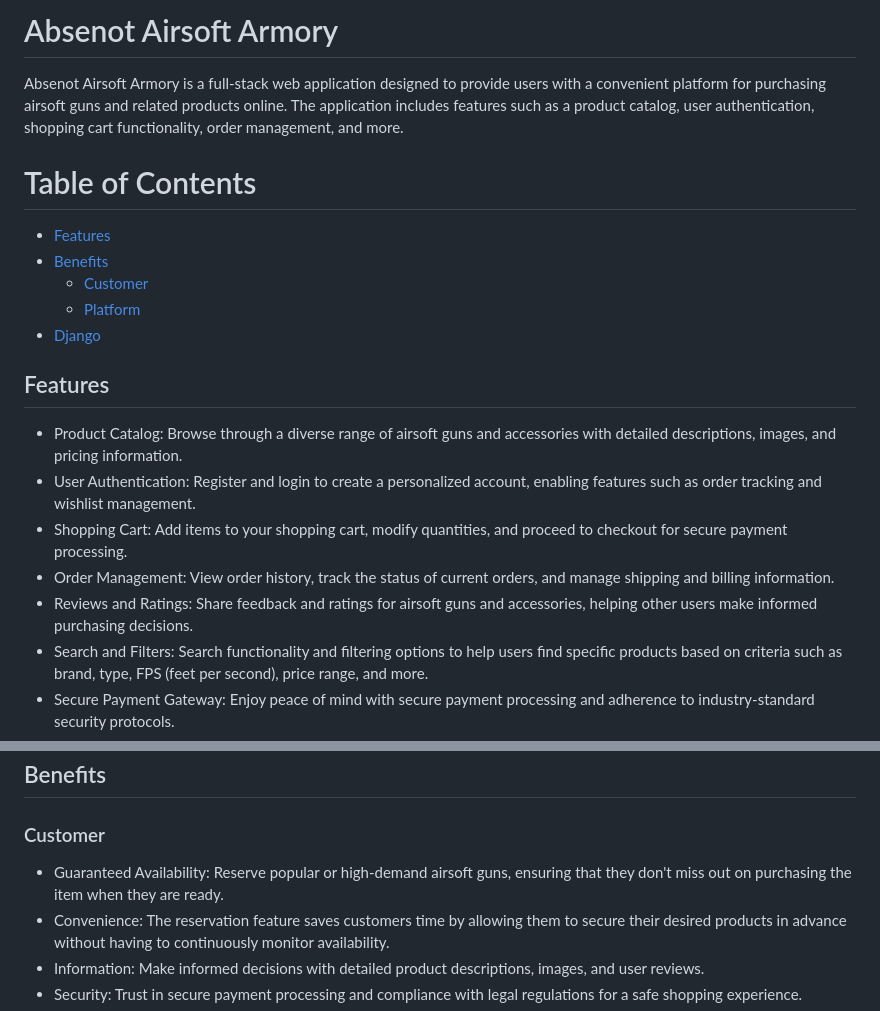
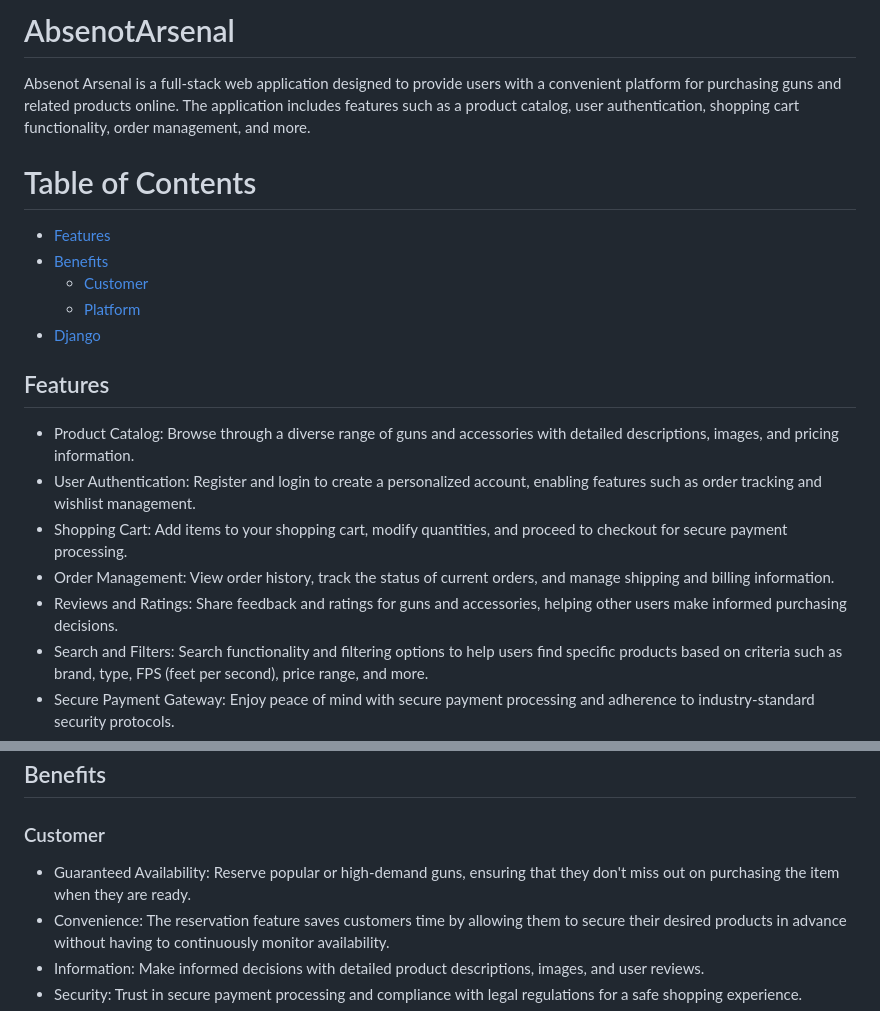
Before and after one commit to Akikiii/Full-Stack-Elective-Collaboration, a Markdown page: README.md, 2 parts joined by grey strips. GitHub-like rendering.

```diff
--- a/README.md
+++ b/README.md
@@ -1,5 +1,5 @@
-# Absenot Airsoft Armory
-Absenot Airsoft Armory is a full-stack web application designed to provide users with a convenient platform for purchasing airsoft guns and related products online. The application includes features such as a product catalog, user authentication, shopping cart functionality, order management, and more.
+# AbsenotArsenal
+Absenot Arsenal  is a full-stack web application designed to provide users with a convenient platform for purchasing  guns and related products online. The application includes features such as a product catalog, user authentication, shopping cart functionality, order management, and more.
 
 # Table of Contents
   * [Features](#features)
@@ -10,11 +10,11 @@ Absenot Airsoft Armory is a full-stack web application designed to provide users
 
 ## Features
 
-* Product Catalog: Browse through a diverse range of airsoft guns and accessories with detailed descriptions, images, and pricing information.
+* Product Catalog: Browse through a diverse range of guns and accessories with detailed descriptions, images, and pricing information.
 * User Authentication: Register and login to create a personalized account, enabling features such as order tracking and wishlist management.
 * Shopping Cart: Add items to your shopping cart, modify quantities, and proceed to checkout for secure payment processing.
 * Order Management: View order history, track the status of current orders, and manage shipping and billing information.
-* Reviews and Ratings: Share feedback and ratings for airsoft guns and accessories, helping other users make informed purchasing decisions.
+* Reviews and Ratings: Share feedback and ratings for  guns and accessories, helping other users make informed purchasing decisions.
 * Search and Filters: Search functionality and filtering options to help users find specific products based on criteria such as brand, type, FPS (feet per second), price range, and more.
 * Secure Payment Gateway: Enjoy peace of mind with secure payment processing and adherence to industry-standard security protocols.
 * Detailed Product Pages: Detailed product descriptions, specifications and high-resolution imagess to provide customers with all the necessary information about each item.
@@ -24,7 +24,7 @@ Absenot Airsoft Armory is a full-stack web application designed to provide users
 
 ## Benefits
 ### Customer
-* Guaranteed Availability: Reserve popular or high-demand airsoft guns, ensuring that they don't miss out on purchasing the item when they are ready.
+* Guaranteed Availability: Reserve popular or high-demand guns, ensuring that they don't miss out on purchasing the item when they are ready.
 * Convenience: The reservation feature saves customers time by allowing them to secure their desired products in advance without having to continuously monitor availability.
 * Information: Make informed decisions with detailed product descriptions, images, and user reviews.
 * Security: Trust in secure payment processing and compliance with legal regulations for a safe shopping experience.
```
